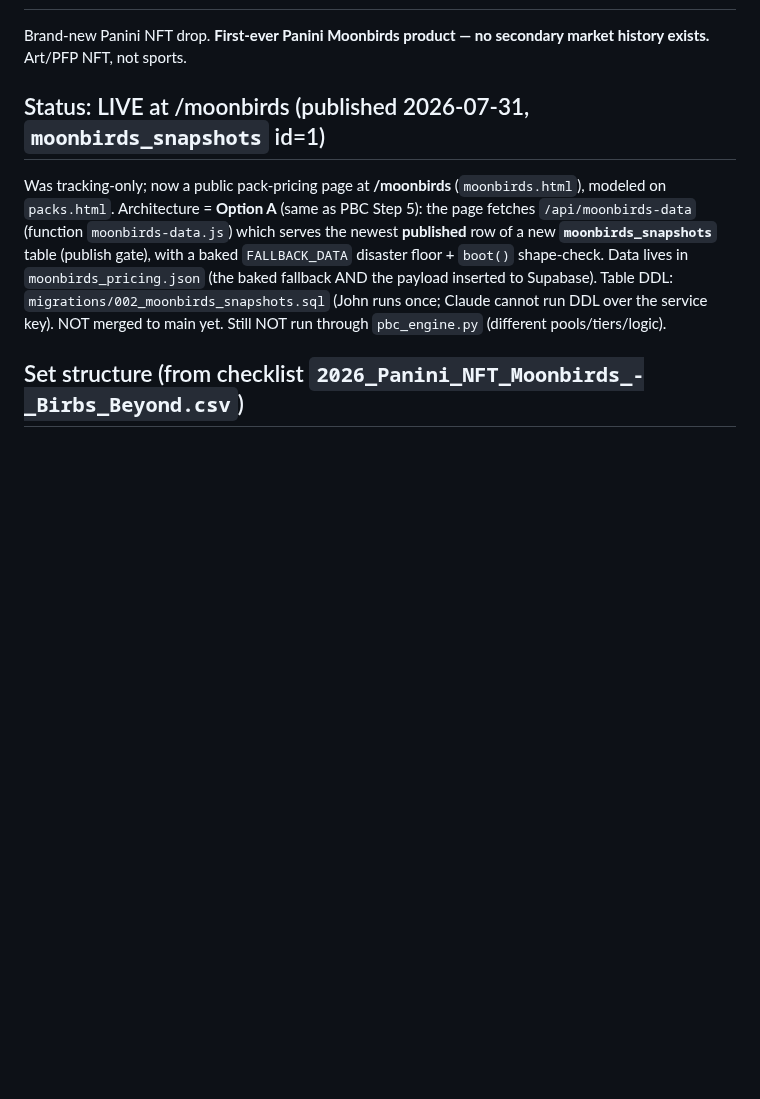
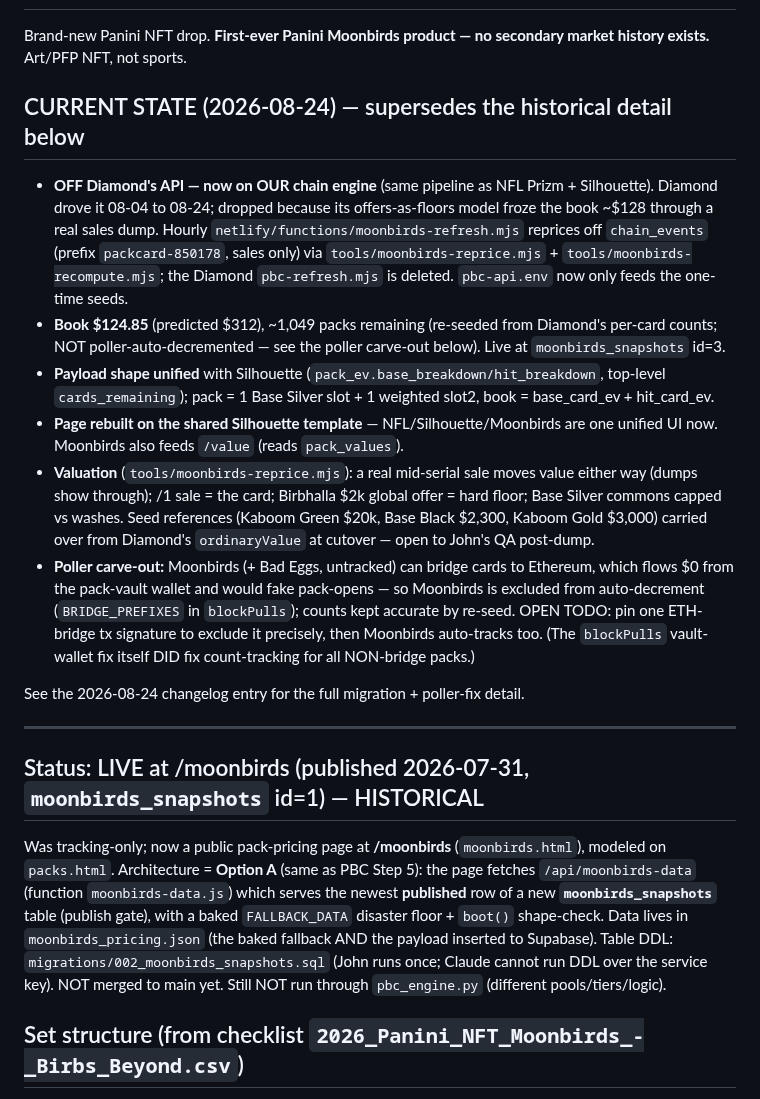
Before and after one commit to zoltar24601/burning-edges-site, a Markdown page: PROJECT_LOG.md, the part around the change. GitHub-like rendering; blank space fills up the shorter version.

Commit message:
Log: PROJECT 2 current-state header (Moonbirds off Diamond -> chain engine)
Supersedes the stale 07-31 Diamond-pipeline detail with a 2026-08-24
current-state block; keeps the historical detail below as a record.

Co-Authored-By: Claude Opus 4.8 <noreply@anthropic.com>

```diff
--- a/PROJECT_LOG.md
+++ b/PROJECT_LOG.md
@@ -99,7 +99,19 @@ Send new tier sales files (epic / ultra_rare / rare / uncommon / legend) + usual
 
 Brand-new Panini NFT drop. **First-ever Panini Moonbirds product — no secondary market history exists.** Art/PFP NFT, not sports.
 
-## Status: LIVE at /moonbirds (published 2026-07-31, `moonbirds_snapshots` id=1)
+## CURRENT STATE (2026-08-24) — supersedes the historical detail below
+- **OFF Diamond's API — now on OUR chain engine** (same pipeline as NFL Prizm + Silhouette). Diamond drove it 08-04 to 08-24; dropped because its offers-as-floors model froze the book ~$128 through a real sales dump. Hourly `netlify/functions/moonbirds-refresh.mjs` reprices off `chain_events` (prefix `packcard-850178`, sales only) via `tools/moonbirds-reprice.mjs` + `tools/moonbirds-recompute.mjs`; the Diamond `pbc-refresh.mjs` is deleted. `pbc-api.env` now only feeds the one-time seeds.
+- **Book $124.85** (predicted $312), ~1,049 packs remaining (re-seeded from Diamond's per-card counts; NOT poller-auto-decremented — see the poller carve-out below). Live at `moonbirds_snapshots` id=3.
+- **Payload shape unified** with Silhouette (`pack_ev.base_breakdown/hit_breakdown`, top-level `cards_remaining`); pack = 1 Base Silver slot + 1 weighted slot2, book = base_card_ev + hit_card_ev.
+- **Page rebuilt on the shared Silhouette template** — NFL/Silhouette/Moonbirds are one unified UI now. Moonbirds also feeds `/value` (reads `pack_values`).
+- **Valuation** (`tools/moonbirds-reprice.mjs`): a real mid-serial sale moves value either way (dumps show through); /1 sale = the card; Birbhalla $2k global offer = hard floor; Base Silver commons capped vs washes. Seed references (Kaboom Green $20k, Base Black $2,300, Kaboom Gold $3,000) carried over from Diamond's `ordinaryValue` at cutover — open to John's QA post-dump.
+- **Poller carve-out:** Moonbirds (+ Bad Eggs, untracked) can bridge cards to Ethereum, which flows $0 from the pack-vault wallet and would fake pack-opens — so Moonbirds is excluded from auto-decrement (`BRIDGE_PREFIXES` in `blockPulls`); counts kept accurate by re-seed. OPEN TODO: pin one ETH-bridge tx signature to exclude it precisely, then Moonbirds auto-tracks too. (The `blockPulls` vault-wallet fix itself DID fix count-tracking for all NON-bridge packs.)
+
+See the 2026-08-24 changelog entry for the full migration + poller-fix detail.
+
+---
+
+## Status: LIVE at /moonbirds (published 2026-07-31, `moonbirds_snapshots` id=1) — HISTORICAL
 Was tracking-only; now a public pack-pricing page at **/moonbirds** (`moonbirds.html`), modeled on `packs.html`. Architecture = **Option A** (same as PBC Step 5): the page fetches `/api/moonbirds-data` (function `moonbirds-data.js`) which serves the newest **published** row of a new **`moonbirds_snapshots`** table (publish gate), with a baked `FALLBACK_DATA` disaster floor + `boot()` shape-check. Data lives in `moonbirds_pricing.json` (the baked fallback AND the payload inserted to Supabase). Table DDL: `migrations/002_moonbirds_snapshots.sql` (John runs once; Claude cannot run DDL over the service key). NOT merged to main yet. Still NOT run through `pbc_engine.py` (different pools/tiers/logic).
 
 ## Set structure (from checklist `2026_Panini_NFT_Moonbirds_-_Birbs_Beyond.csv`)
```
